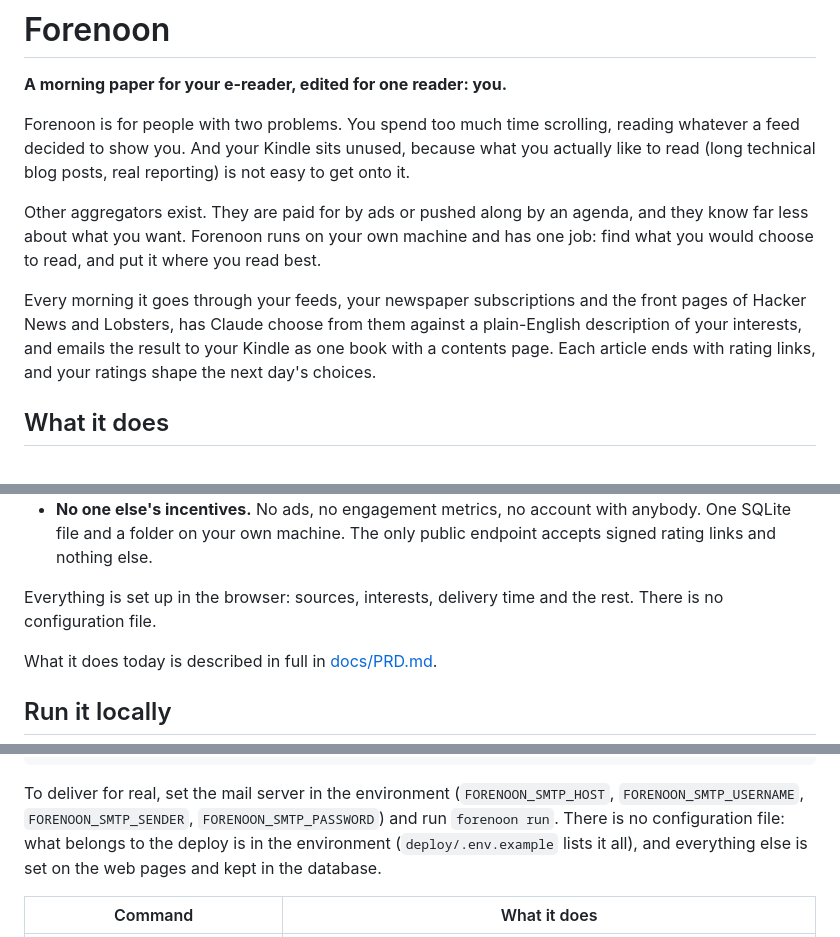
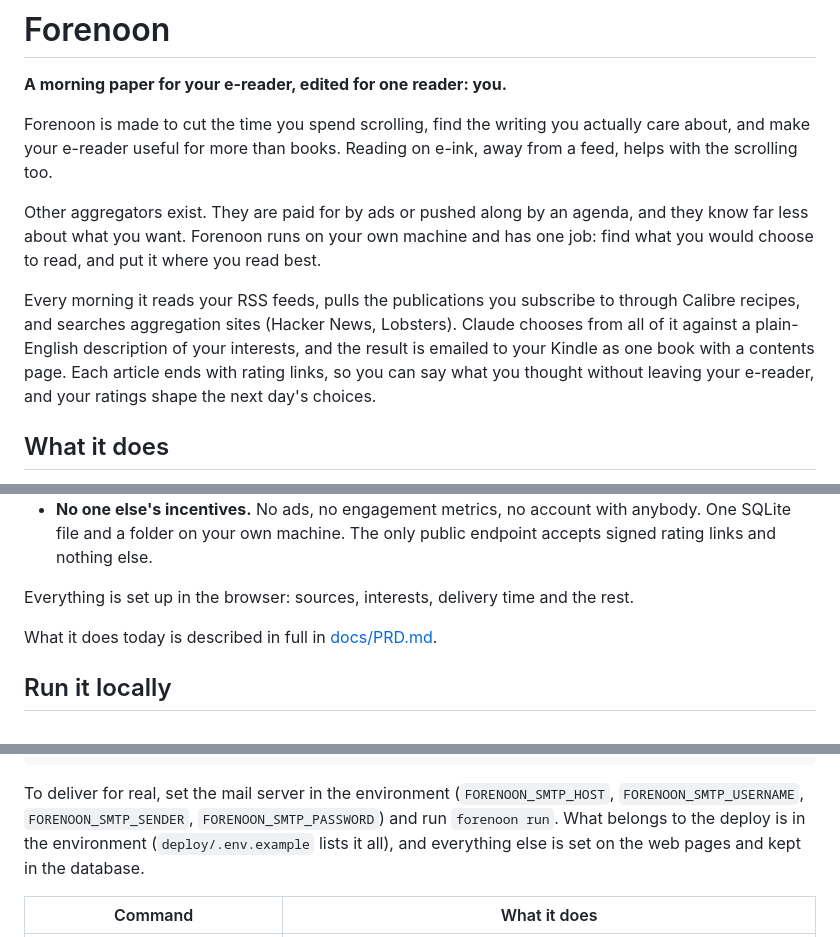
Before and after one commit to johnhringiv/forenoon, a Markdown page: README.md, 3 parts joined by grey strips. Drawn GitHub-style.

Commit message:
README: reframe the opening around what Forenoon is for; name the three kinds of source
Co-Authored-By: Claude Opus 5.5 <noreply@anthropic.com>

```diff
--- a/README.md
+++ b/README.md
@@ -2,18 +2,20 @@
 
 **A morning paper for your e-reader, edited for one reader: you.**
 
-Forenoon is for people with two problems. You spend too much time scrolling, reading
-whatever a feed decided to show you. And your Kindle sits unused, because what you actually
-like to read (long technical blog posts, real reporting) is not easy to get onto it.
+Forenoon is made to cut the time you spend scrolling, find the writing you actually care
+about, and make your e-reader useful for more than books. Reading on e-ink, away from a
+feed, helps with the scrolling too.
 
 Other aggregators exist. They are paid for by ads or pushed along by an agenda, and they
 know far less about what you want. Forenoon runs on your own machine and has one job:
 find what you would choose to read, and put it where you read best.
 
-Every morning it goes through your feeds, your newspaper subscriptions and the front pages
-of Hacker News and Lobsters, has Claude choose from them against a plain-English description
-of your interests, and emails the result to your Kindle as one book with a contents page.
-Each article ends with rating links, and your ratings shape the next day's choices.
+Every morning it reads your RSS feeds, pulls the publications you subscribe to through
+Calibre recipes, and searches aggregation sites (Hacker News, Lobsters). Claude chooses from
+all of it against a plain-English description of your interests, and the result is emailed
+to your Kindle as one book with a contents page. Each article ends with rating links, so
+you can say what you thought without leaving your e-reader, and your ratings shape the next
+day's choices.
 
 ## What it does
 
@@ -41,8 +43,7 @@ Each article ends with rating links, and your ratings shape the next day's choic
   SQLite file and a folder on your own machine. The only public endpoint accepts signed
   rating links and nothing else.
 
-Everything is set up in the browser: sources, interests, delivery time and the rest. There
-is no configuration file.
+Everything is set up in the browser: sources, interests, delivery time and the rest.
 
 What it does today is described in full in [docs/PRD.md](docs/PRD.md).
 
@@ -65,7 +66,7 @@ uv run forenoon golden --out run/out                           # rendering test
 
 To deliver for real, set the mail server in the environment (`FORENOON_SMTP_HOST`,
 `FORENOON_SMTP_USERNAME`, `FORENOON_SMTP_SENDER`, `FORENOON_SMTP_PASSWORD`) and run
-`forenoon run`. There is no configuration file: what belongs to the deploy is in the
+`forenoon run`. What belongs to the deploy is in the
 environment (`deploy/.env.example` lists it all), and everything else is set on the web
 pages and kept in the database.
 
```
